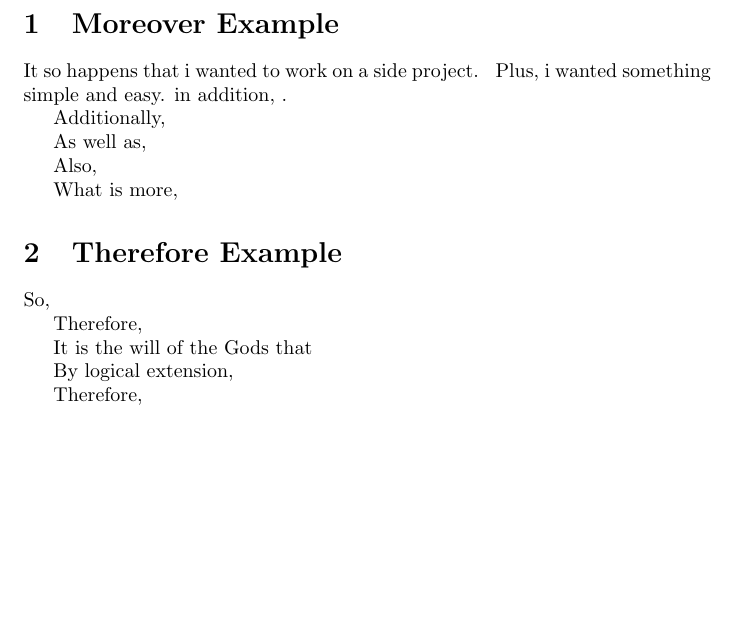
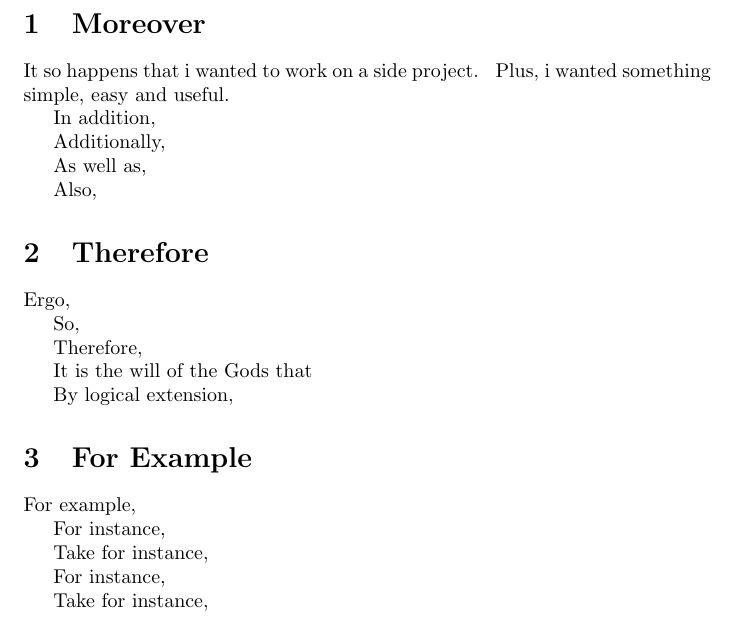
Before and after one commit to VijayKrishna/latex-random-conjunctions, a LaTeX document (random_conjunctions.tex, which reads randomconjunctions.sty): part of the page, cut so that both start at the same text, the shorter picture padded with empty space. Compiled offline with pdfLaTeX.

Commit message:
added prelim support for 'For example'

```diff
--- a/random_conjunctions.tex
+++ b/random_conjunctions.tex
@@ -7,9 +7,9 @@
 
 \begin{document}
 
-\section{Moreover Example}
+\section{Moreover}
 
-It so happens that i wanted to work on a side project. \Moreover i wanted something simple and easy. \moreover.
+It so happens that i wanted to work on a side project. \Moreover i wanted something simple, easy and useful.
 
 \Moreover
 
@@ -21,7 +21,7 @@ It so happens that i wanted to work on a side project. \Moreover i wanted someth
 
 
 
-\section{Therefore Example}
+\section{Therefore}
 
 \Therefore
 
@@ -33,5 +33,17 @@ It so happens that i wanted to work on a side project. \Moreover i wanted someth
 
 \Therefore
 
+\section{For Example}
+
+\Forexample
+
+\Forexample
+
+\Forexample
+
+\Forexample
+
+\Forexample
+
 
 \end{document}
--- a/randomconjunctions.sty
+++ b/randomconjunctions.sty
@@ -54,6 +54,29 @@
 	\moreoverPhrases(\arabic{phraseIndex})
 }
 
+%%%%%%%%%%%%%%%%%%%%%%%%%%%%%%%%%%%%%%%%%%%
+
+\newarray\ForExamplePhrases
+\ForExamplePhrases(1)={For example,}
+\ForExamplePhrases(2)={E.g.,}
+\ForExamplePhrases(3)={For instance,}
+\ForExamplePhrases(4)={Take for instance,}
+\ForExamplePhrases(5)={Consider for instance,}
+\ForExamplePhrases(6)={Take for example,}
+\ForExamplePhrases(7)={Consider for example,}
+\ForExamplePhrases(8)={Case in point,}
+
+\def\numEgPhrases{8}
+
+\def\Forexample{%
+	\chgrand[last=\numEgPhrases]
+	\rand
+	\ForExamplePhrases(\arabic{phraseIndex})
+}
+
+%%%%%%%%%%%%%%%%%%%%%%%%%%%%%%%%%%%%%%%%%%%
+% array for Therefore borrowed from https://github.com/bgschiller/latex-therefore
+
 \newarray\ThereforePhrases
 \ThereforePhrases(1)={Therefore,}
 \ThereforePhrases(2)={Hence,}
@@ -86,12 +109,8 @@
 
 \def\numphrases{12}
 
-\def\change{
+\def\Therefore{%
 	\chgrand[last=\numphrases]
-}
-
-\def\Therefore{%
-	\change
 	\rand
 	\ThereforePhrases(\arabic{phraseIndex})
 }
```
Also changed, not shown: README.md, random_conjunctions.pdf.
